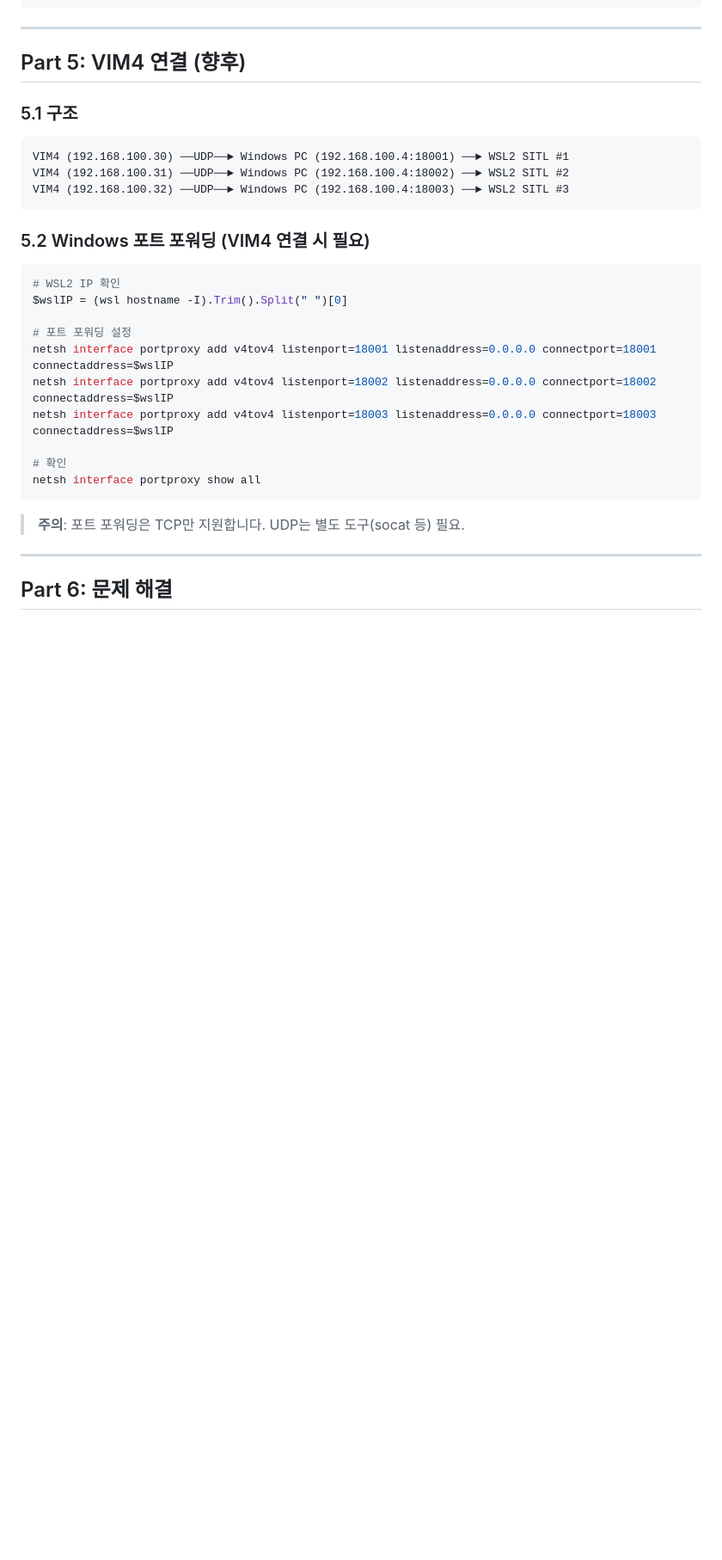
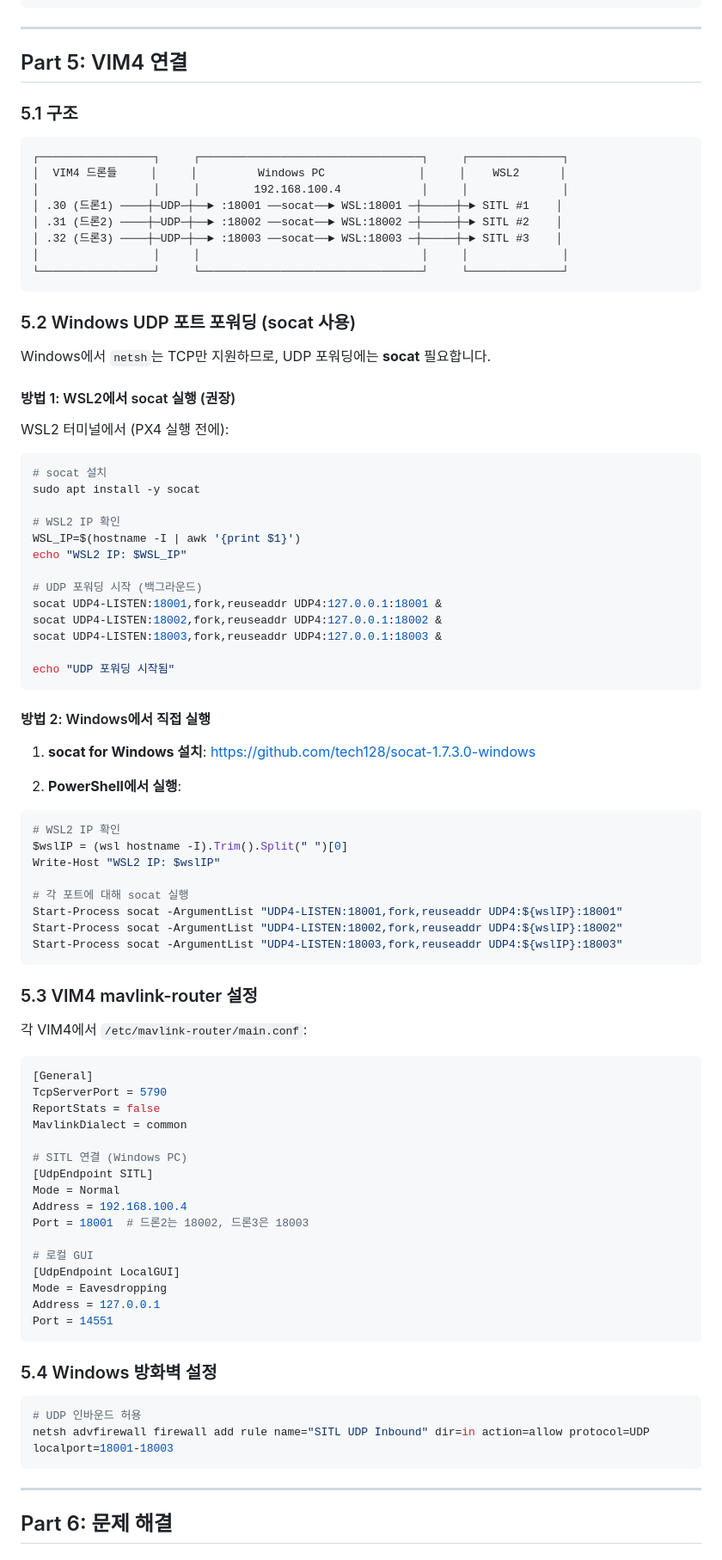
Before and after one commit to kiy0518/humiro_fire_suppression, a Markdown page: docs/SIMULATION_SETUP_GUIDE.md, the part around one of its changes. Shown at 86% size. Drawn GitHub-style; blank space fills up the shorter version.

Commit message:
docs: VIM4-SITL UDP 포워딩 가이드 추가
- socat 기반 UDP 포트 포워딩 방법 (WSL2/Windows)
- VIM4 mavlink-router 설정 예시
- 네트워크 구조 다이어그램 개선
- 버전 2.3

Co-Authored-By: Claude Opus 4.5 <noreply@anthropic.com>

````diff
--- a/docs/SIMULATION_SETUP_GUIDE.md
+++ b/docs/SIMULATION_SETUP_GUIDE.md
@@ -229,32 +229,90 @@ pkill -9 ruby
 
 ---
 
-## Part 5: VIM4 연결 (향후)
+## Part 5: VIM4 연결
 
 ### 5.1 구조
 
 ```
-VIM4 (192.168.100.30) ──UDP──► Windows PC (192.168.100.4:18001) ──► WSL2 SITL #1
-VIM4 (192.168.100.31) ──UDP──► Windows PC (192.168.100.4:18002) ──► WSL2 SITL #2
-VIM4 (192.168.100.32) ──UDP──► Windows PC (192.168.100.4:18003) ──► WSL2 SITL #3
+┌─────────────────┐     ┌─────────────────────────────────┐     ┌──────────────┐
+│  VIM4 드론들     │     │         Windows PC              │     │    WSL2      │
+│                 │     │        192.168.100.4            │     │              │
+│ .30 (드론1) ────┼─UDP─┼──► :18001 ──socat──► WSL:18001 ─┼─────┼─► SITL #1    │
+│ .31 (드론2) ────┼─UDP─┼──► :18002 ──socat──► WSL:18002 ─┼─────┼─► SITL #2    │
+│ .32 (드론3) ────┼─UDP─┼──► :18003 ──socat──► WSL:18003 ─┼─────┼─► SITL #3    │
+│                 │     │                                 │     │              │
+└─────────────────┘     └─────────────────────────────────┘     └──────────────┘
 ```
 
-### 5.2 Windows 포트 포워딩 (VIM4 연결 시 필요)
+### 5.2 Windows UDP 포트 포워딩 (socat 사용)
 
+Windows에서 `netsh`는 TCP만 지원하므로, UDP 포워딩에는 **socat** 필요합니다.
+
+#### 방법 1: WSL2에서 socat 실행 (권장)
+
+WSL2 터미널에서 (PX4 실행 전에):
+
+```bash
+# socat 설치
+sudo apt install -y socat
+
+# WSL2 IP 확인
+WSL_IP=$(hostname -I | awk '{print $1}')
+echo "WSL2 IP: $WSL_IP"
+
+# UDP 포워딩 시작 (백그라운드)
+socat UDP4-LISTEN:18001,fork,reuseaddr UDP4:127.0.0.1:18001 &
+socat UDP4-LISTEN:18002,fork,reuseaddr UDP4:127.0.0.1:18002 &
+socat UDP4-LISTEN:18003,fork,reuseaddr UDP4:127.0.0.1:18003 &
+
+echo "UDP 포워딩 시작됨"
+```
+
+#### 방법 2: Windows에서 직접 실행
+
+1. **socat for Windows 설치**: https://github.com/tech128/socat-1.7.3.0-windows
+
+2. **PowerShell에서 실행**:
 ```powershell
 # WSL2 IP 확인
 $wslIP = (wsl hostname -I).Trim().Split(" ")[0]
+Write-Host "WSL2 IP: $wslIP"
 
-# 포트 포워딩 설정
-netsh interface portproxy add v4tov4 listenport=18001 listenaddress=0.0.0.0 connectport=18001 connectaddress=$wslIP
-netsh interface portproxy add v4tov4 listenport=18002 listenaddress=0.0.0.0 connectport=18002 connectaddress=$wslIP
-netsh interface portproxy add v4tov4 listenport=18003 listenaddress=0.0.0.0 connectport=18003 connectaddress=$wslIP
-
-# 확인
-netsh interface portproxy show all
+# 각 포트에 대해 socat 실행
+Start-Process socat -ArgumentList "UDP4-LISTEN:18001,fork,reuseaddr UDP4:${wslIP}:18001"
+Start-Process socat -ArgumentList "UDP4-LISTEN:18002,fork,reuseaddr UDP4:${wslIP}:18002"
+Start-Process socat -ArgumentList "UDP4-LISTEN:18003,fork,reuseaddr UDP4:${wslIP}:18003"
 ```
 
-> **주의**: 포트 포워딩은 TCP만 지원합니다. UDP는 별도 도구(socat 등) 필요.
+### 5.3 VIM4 mavlink-router 설정
+
+각 VIM4에서 `/etc/mavlink-router/main.conf`:
+
+```ini
+[General]
+TcpServerPort = 5790
+ReportStats = false
+MavlinkDialect = common
+
+# SITL 연결 (Windows PC)
+[UdpEndpoint SITL]
+Mode = Normal
+Address = 192.168.100.4
+Port = 18001  # 드론2는 18002, 드론3은 18003
+
+# 로컬 GUI
+[UdpEndpoint LocalGUI]
+Mode = Eavesdropping
+Address = 127.0.0.1
+Port = 14551
+```
+
+### 5.4 Windows 방화벽 설정
+
+```powershell
+# UDP 인바운드 허용
+netsh advfirewall firewall add rule name="SITL UDP Inbound" dir=in action=allow protocol=UDP localport=18001-18003
+```
 
 ---
 
````
Also changed, not shown: other parts of docs/SIMULATION_SETUP_GUIDE.md (+1 -1 lines).
